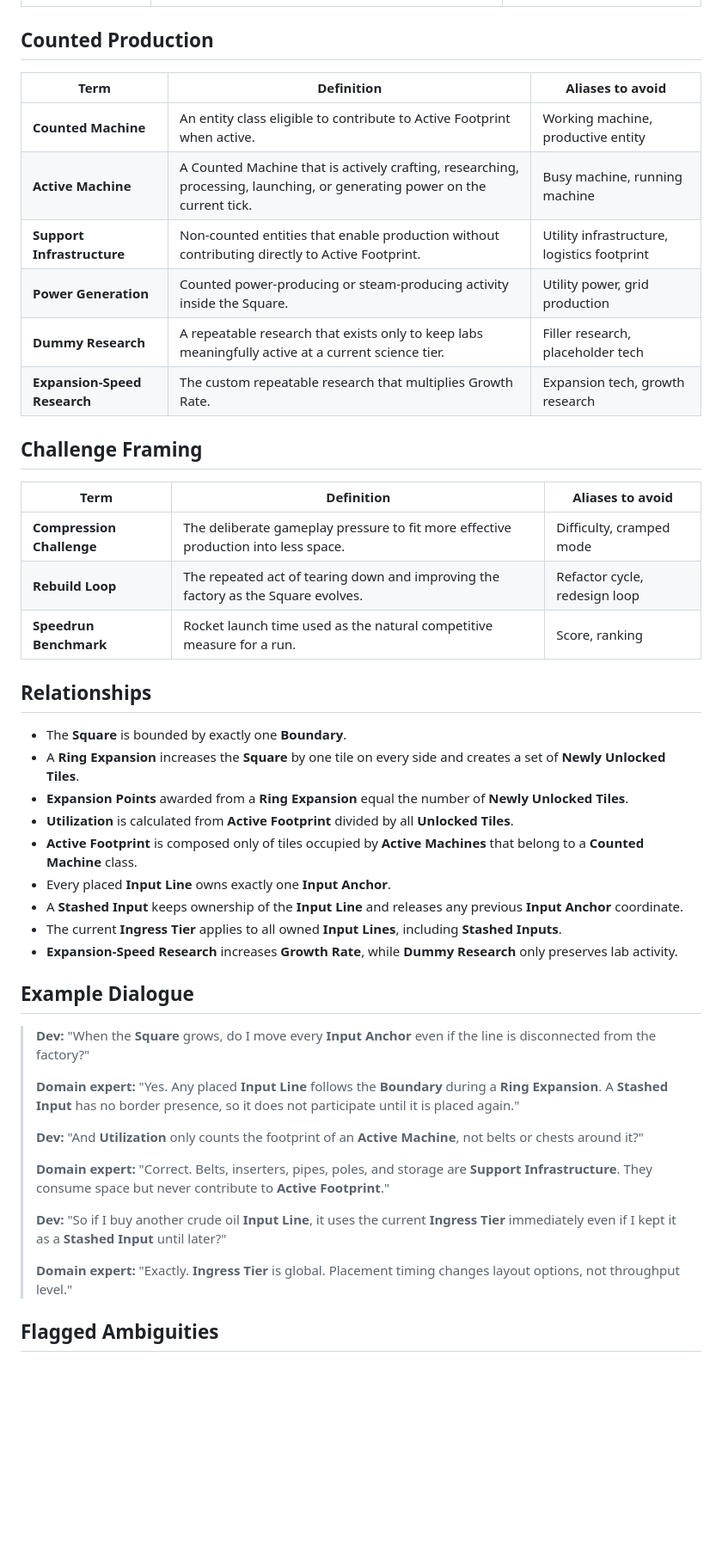
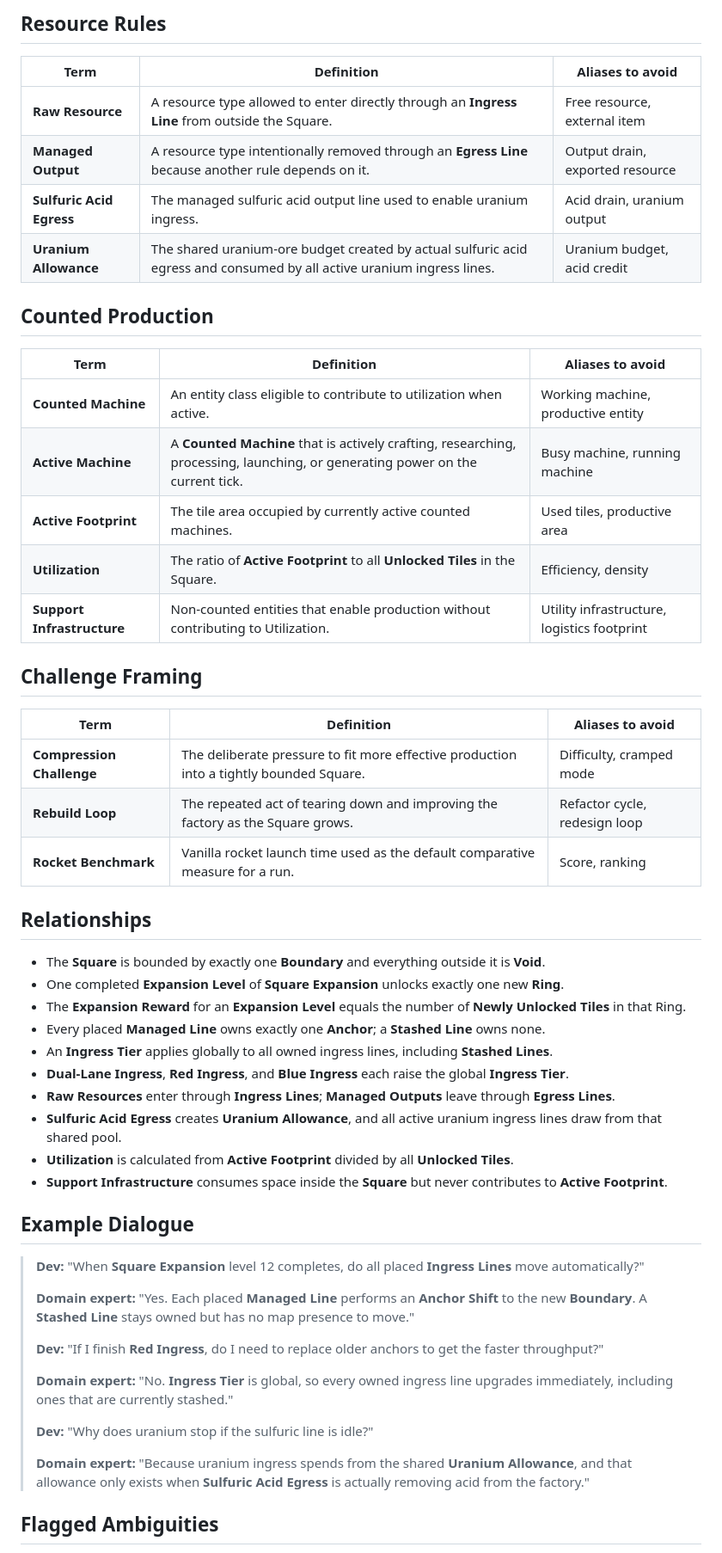
Before and after one commit to mmmattG/the-square, a Markdown page: UBIQUITOUS_LANGUAGE.md, the part around one of its changes. Shown at 86% size. Rendered like a GitHub page; blank space fills up the shorter version.

Commit message:
docs: update ubiquitous language (#63)

```diff
--- a/UBIQUITOUS_LANGUAGE.md
+++ b/UBIQUITOUS_LANGUAGE.md
@@ -37,48 +48,56 @@
+## Resource Rules
+
+| Term | Definition | Aliases to avoid |
+| --- | --- | --- |
+| **Raw Resource** | A resource type allowed to enter directly through an **Ingress Line** from outside the Square. | Free resource, external item |
+| **Managed Output** | A resource type intentionally removed through an **Egress Line** because another rule depends on it. | Output drain, exported resource |
+| **Sulfuric Acid Egress** | The managed sulfuric acid output line used to enable uranium ingress. | Acid drain, uranium output |
+| **Uranium Allowance** | The shared uranium-ore budget created by actual sulfuric acid egress and consumed by all active uranium ingress lines. | Uranium budget, acid credit |
 
 ## Counted Production
 
 | Term | Definition | Aliases to avoid |
 | --- | --- | --- |
-| **Counted Machine** | An entity class eligible to contribute to Active Footprint when active. | Working machine, productive entity |
-| **Active Machine** | A Counted Machine that is actively crafting, researching, processing, launching, or generating power on the current tick. | Busy machine, running machine |
-| **Support Infrastructure** | Non-counted entities that enable production without contributing directly to Active Footprint. | Utility infrastructure, logistics footprint |
-| **Power Generation** | Counted power-producing or steam-producing activity inside the Square. | Utility power, grid production |
-| **Dummy Research** | A repeatable research that exists only to keep labs meaningfully active at a current science tier. | Filler research, placeholder tech |
-| **Expansion-Speed Research** | The custom repeatable research that multiplies Growth Rate. | Expansion tech, growth research |
+| **Counted Machine** | An entity class eligible to contribute to utilization when active. | Working machine, productive entity |
+| **Active Machine** | A **Counted Machine** that is actively crafting, researching, processing, launching, or generating power on the current tick. | Busy machine, running machine |
+| **Active Footprint** | The tile area occupied by currently active counted machines. | Used tiles, productive area |
+| **Utilization** | The ratio of **Active Footprint** to all **Unlocked Tiles** in the Square. | Efficiency, density |
+| **Support Infrastructure** | Non-counted entities that enable production without contributing to Utilization. | Utility infrastructure, logistics footprint |
 
 ## Challenge Framing
 
 | Term | Definition | Aliases to avoid |
 | --- | --- | --- |
-| **Compression Challenge** | The deliberate gameplay pressure to fit more effective production into less space. | Difficulty, cramped mode |
-| **Rebuild Loop** | The repeated act of tearing down and improving the factory as the Square evolves. | Refactor cycle, redesign loop |
-| **Speedrun Benchmark** | Rocket launch time used as the natural competitive measure for a run. | Score, ranking |
+| **Compression Challenge** | The deliberate pressure to fit more effective production into a tightly bounded Square. | Difficulty, cramped mode |
+| **Rebuild Loop** | The repeated act of tearing down and improving the factory as the Square grows. | Refactor cycle, redesign loop |
+| **Rocket Benchmark** | Vanilla rocket launch time used as the default comparative measure for a run. | Score, ranking |
 
 ## Relationships
 
-- The **Square** is bounded by exactly one **Boundary**.
-- A **Ring Expansion** increases the **Square** by one tile on every side and creates a set of **Newly Unlocked Tiles**.
-- **Expansion Points** awarded from a **Ring Expansion** equal the number of **Newly Unlocked Tiles**.
+- The **Square** is bounded by exactly one **Boundary** and everything outside it is **Void**.
+- One completed **Expansion Level** of **Square Expansion** unlocks exactly one new **Ring**.
+- The **Expansion Reward** for an **Expansion Level** equals the number of **Newly Unlocked Tiles** in that Ring.
+- Every placed **Managed Line** owns exactly one **Anchor**; a **Stashed Line** owns none.
+- An **Ingress Tier** applies globally to all owned ingress lines, including **Stashed Lines**.
+- **Dual-Lane Ingress**, **Red Ingress**, and **Blue Ingress** each raise the global **Ingress Tier**.
+- **Raw Resources** enter through **Ingress Lines**; **Managed Outputs** leave through **Egress Lines**.
+- **Sulfuric Acid Egress** creates **Uranium Allowance**, and all active uranium ingress lines draw from that shared pool.
 - **Utilization** is calculated from **Active Footprint** divided by all **Unlocked Tiles**.
-- **Active Footprint** is composed only of tiles occupied by **Active Machines** that belong to a **Counted Machine** class.
-- Every placed **Input Line** owns exactly one **Input Anchor**.
-- A **Stashed Input** keeps ownership of the **Input Line** and releases any previous **Input Anchor** coordinate.
-- The current **Ingress Tier** applies to all owned **Input Lines**, including **Stashed Inputs**.
-- **Expansion-Speed Research** increases **Growth Rate**, while **Dummy Research** only preserves lab activity.
+- **Support Infrastructure** consumes space inside the **Square** but never contributes to **Active Footprint**.
 
 ## Example Dialogue
 
-> **Dev:** "When the **Square** grows, do I move every **Input Anchor** even if the line is disconnected from the factory?"
+> **Dev:** "When **Square Expansion** level 12 completes, do all placed **Ingress Lines** move automatically?"
 >
-> **Domain expert:** "Yes. Any placed **Input Line** follows the **Boundary** during a **Ring Expansion**. A **Stashed Input** has no border presence, so it does not participate until it is placed again."
+> **Domain expert:** "Yes. Each placed **Managed Line** performs an **Anchor Shift** to the new **Boundary**. A **Stashed Line** stays owned but has no map presence to move."
 >
-> **Dev:** "And **Utilization** only counts the footprint of an **Active Machine**, not belts or chests around it?"
+> **Dev:** "If I finish **Red Ingress**, do I need to replace older anchors to get the faster throughput?"
 >
-> **Domain expert:** "Correct. Belts, inserters, pipes, poles, and storage are **Support Infrastructure**. They consume space but never contribute to **Active Footprint**."
+> **Domain expert:** "No. **Ingress Tier** is global, so every owned ingress line upgrades immediately, including ones that are currently stashed."
 >
-> **Dev:** "So if I buy another crude oil **Input Line**, it uses the current **Ingress Tier** immediately even if I kept it as a **Stashed Input** until later?"
+> **Dev:** "Why does uranium stop if the sulfuric line is idle?"
 >
-> **Domain expert:** "Exactly. **Ingress Tier** is global. Placement timing changes layout options, not throughput level."
+> **Domain expert:** "Because uranium ingress spends from the shared **Uranium Allowance**, and that allowance only exists when **Sulfuric Acid Egress** is actually removing acid from the factory."
 
 ## Flagged Ambiguities
 
```
Also changed, not shown: other parts of UBIQUITOUS_LANGUAGE.md (+35 -23 lines).
